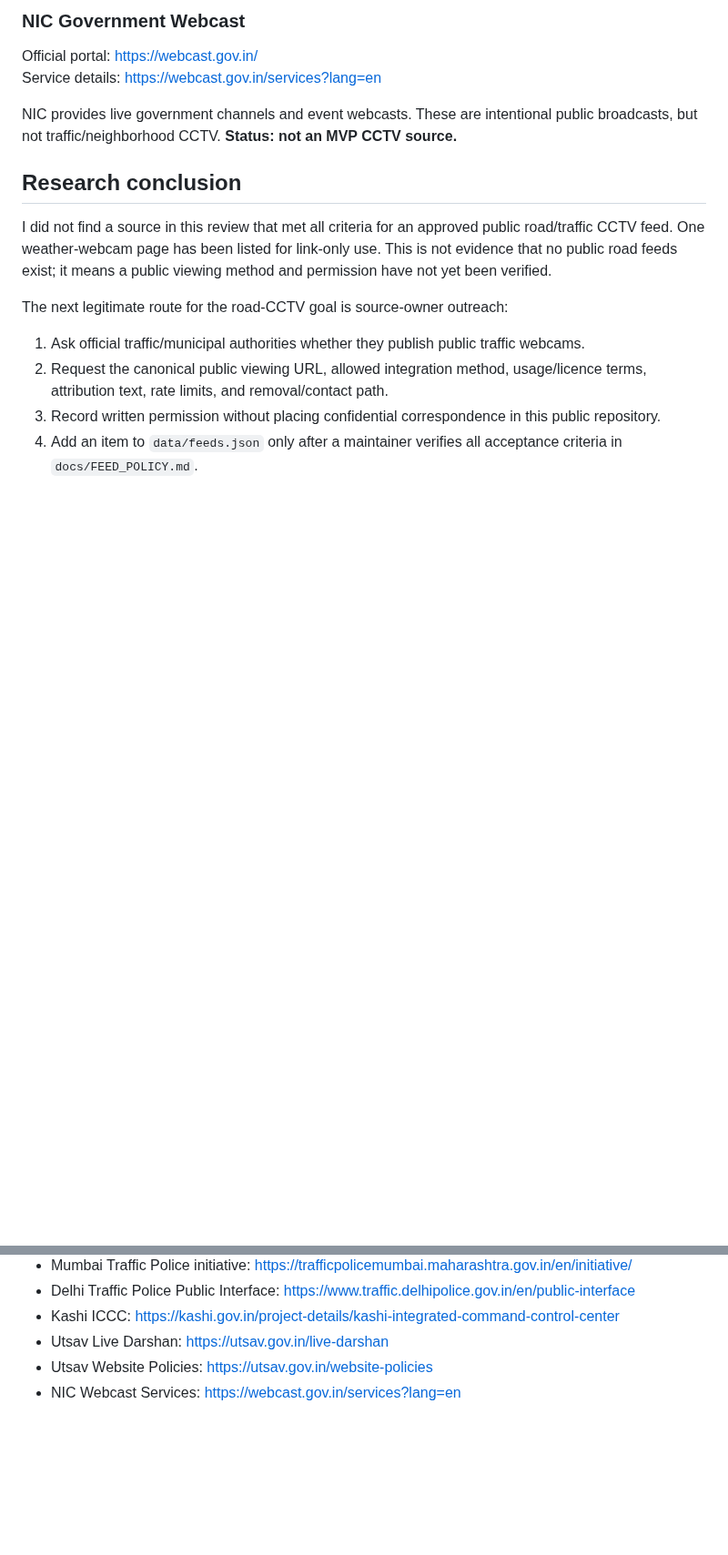
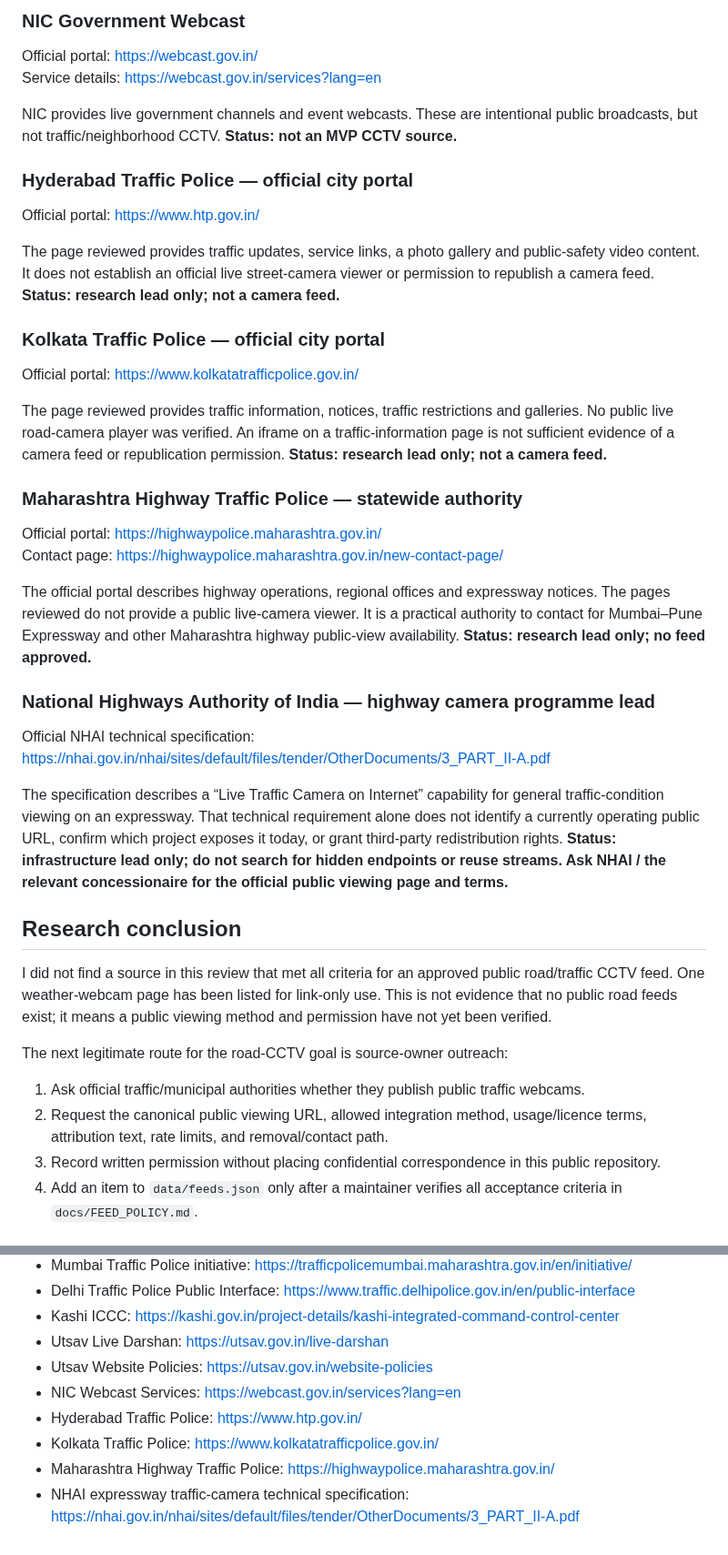
Before and after one commit to vikasdocker/Bharat-Open-Cams, a Markdown page: docs/SOURCE_RESEARCH.md, 2 parts joined by grey strips. Shown at 91% size. Rendered like a GitHub page; blank space fills up the shorter version.

Commit message:
docs: expand city-wise official camera source research

```diff
--- a/docs/SOURCE_RESEARCH.md
+++ b/docs/SOURCE_RESEARCH.md
@@ -51,6 +52,33 @@ Service details: https://webcast.gov.in/services?lang=en
 
 NIC provides live government channels and event webcasts. These are intentional public broadcasts, but not traffic/neighborhood CCTV. **Status: not an MVP CCTV source.**
 
+
+### Hyderabad Traffic Police — official city portal
+
+Official portal: https://www.htp.gov.in/
+
+The page reviewed provides traffic updates, service links, a photo gallery and public-safety video content. It does not establish an official live street-camera viewer or permission to republish a camera feed. **Status: research lead only; not a camera feed.**
+
+### Kolkata Traffic Police — official city portal
+
+Official portal: https://www.kolkatatrafficpolice.gov.in/
+
+The page reviewed provides traffic information, notices, traffic restrictions and galleries. No public live road-camera player was verified. An iframe on a traffic-information page is not sufficient evidence of a camera feed or republication permission. **Status: research lead only; not a camera feed.**
+
+### Maharashtra Highway Traffic Police — statewide authority
+
+Official portal: https://highwaypolice.maharashtra.gov.in/
+Contact page: https://highwaypolice.maharashtra.gov.in/new-contact-page/
+
+The official portal describes highway operations, regional offices and expressway notices. The pages reviewed do not provide a public live-camera viewer. It is a practical authority to contact for Mumbai–Pune Expressway and other Maharashtra highway public-view availability. **Status: research lead only; no feed approved.**
+
+### National Highways Authority of India — highway camera programme lead
+
+Official NHAI technical specification: https://nhai.gov.in/nhai/sites/default/files/tender/OtherDocuments/3_PART_II-A.pdf
+
+The specification describes a “Live Traffic Camera on Internet” capability for general traffic-condition viewing on an expressway. That technical requirement alone does not identify a currently operating public URL, confirm which project exposes it today, or grant third-party redistribution rights. **Status: infrastructure lead only; do not search for hidden endpoints or reuse streams. Ask NHAI / the relevant concessionaire for the official public viewing page and terms.**
+
+
 ## Research conclusion
 
 I did not find a source in this review that met all criteria for an approved public road/traffic CCTV feed. One weather-webcam page has been listed for link-only use. This is not evidence that no public road feeds exist; it means a public viewing method and permission have not yet been verified.
@@ -72,3 +100,7 @@ The next legitimate route for the road-CCTV goal is source-owner outreach:
 - Utsav Live Darshan: https://utsav.gov.in/live-darshan
 - Utsav Website Policies: https://utsav.gov.in/website-policies
 - NIC Webcast Services: https://webcast.gov.in/services?lang=en
+- Hyderabad Traffic Police: https://www.htp.gov.in/
+- Kolkata Traffic Police: https://www.kolkatatrafficpolice.gov.in/
+- Maharashtra Highway Traffic Police: https://highwaypolice.maharashtra.gov.in/
+- NHAI expressway traffic-camera technical specification: https://nhai.gov.in/nhai/sites/default/files/tender/OtherDocuments/3_PART_II-A.pdf
```
Also changed, not shown: other parts of docs/SOURCE_RESEARCH.md (+1 -0 lines).
